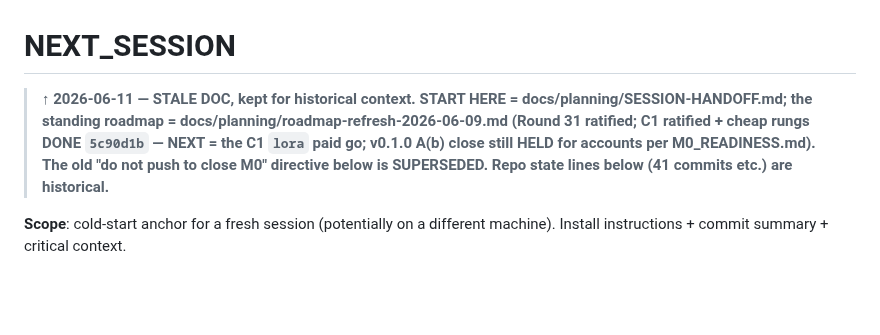
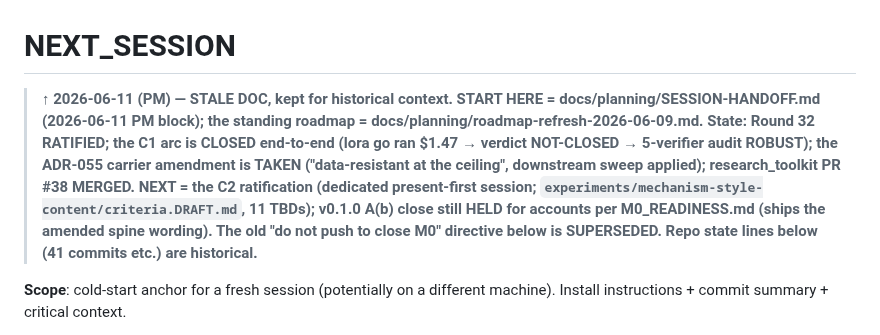
Before and after one commit to brandon-behring/prompt-injection-portfolio, a Markdown page: NEXT_SESSION.md, the part around the change. GitHub-like rendering; blank space fills up the shorter version.

Commit message:
docs(handoff): refresh NEXT_SESSION cold-start banner — C1 closed, Round 32 ratified, NEXT = C2
Generated with Claude Code

Co-Authored-By: Claude Opus 4.8 (1M context) <noreply@anthropic.com>

```diff
--- a/NEXT_SESSION.md
+++ b/NEXT_SESSION.md
@@ -1,6 +1,6 @@
 # NEXT_SESSION
 
-> **↑ 2026-06-11 — STALE DOC, kept for historical context. START HERE = docs/planning/SESSION-HANDOFF.md; the standing roadmap = docs/planning/roadmap-refresh-2026-06-09.md (Round 31 ratified; C1 ratified + cheap rungs DONE `5c90d1b` — NEXT = the C1 `lora` paid go; v0.1.0 A(b) close still HELD for accounts per M0_READINESS.md). The old "do not push to close M0" directive below is SUPERSEDED. Repo state lines below (41 commits etc.) are historical.**
+> **↑ 2026-06-11 (PM) — STALE DOC, kept for historical context. START HERE = docs/planning/SESSION-HANDOFF.md (2026-06-11 PM block); the standing roadmap = docs/planning/roadmap-refresh-2026-06-09.md. State: Round 32 RATIFIED; the C1 arc is CLOSED end-to-end (lora go ran $1.47 → verdict NOT-CLOSED → 5-verifier audit ROBUST); the ADR-055 carrier amendment is TAKEN ("data-resistant at the ceiling", downstream sweep applied); research_toolkit PR #38 MERGED. NEXT = the C2 ratification (dedicated present-first session; `experiments/mechanism-style-content/criteria.DRAFT.md`, 11 TBDs); v0.1.0 A(b) close still HELD for accounts per M0_READINESS.md (ships the amended spine wording). The old "do not push to close M0" directive below is SUPERSEDED. Repo state lines below (41 commits etc.) are historical.**
 
 **Scope**: cold-start anchor for a fresh session (potentially on a different
 machine). Install instructions + commit summary + critical context.
```
